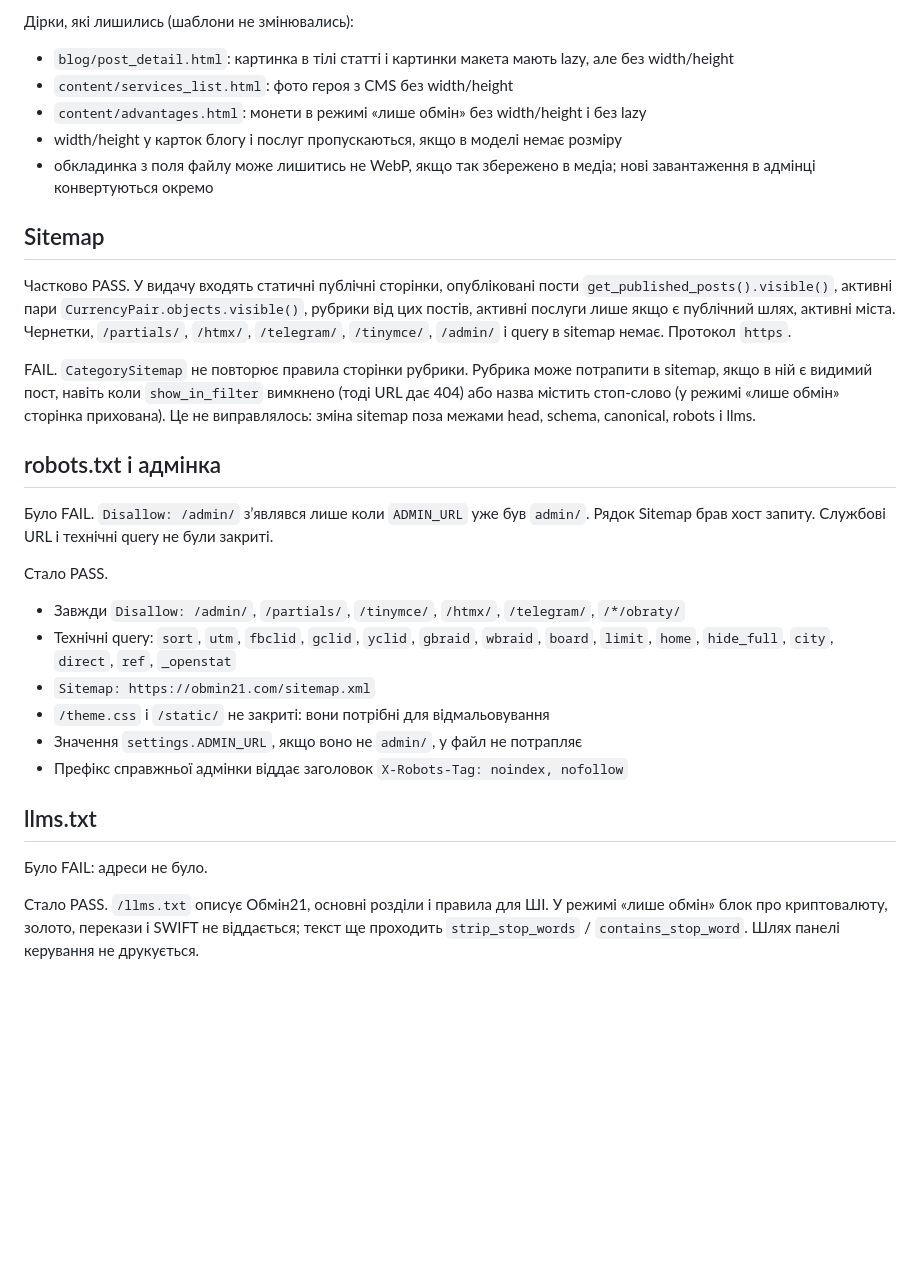
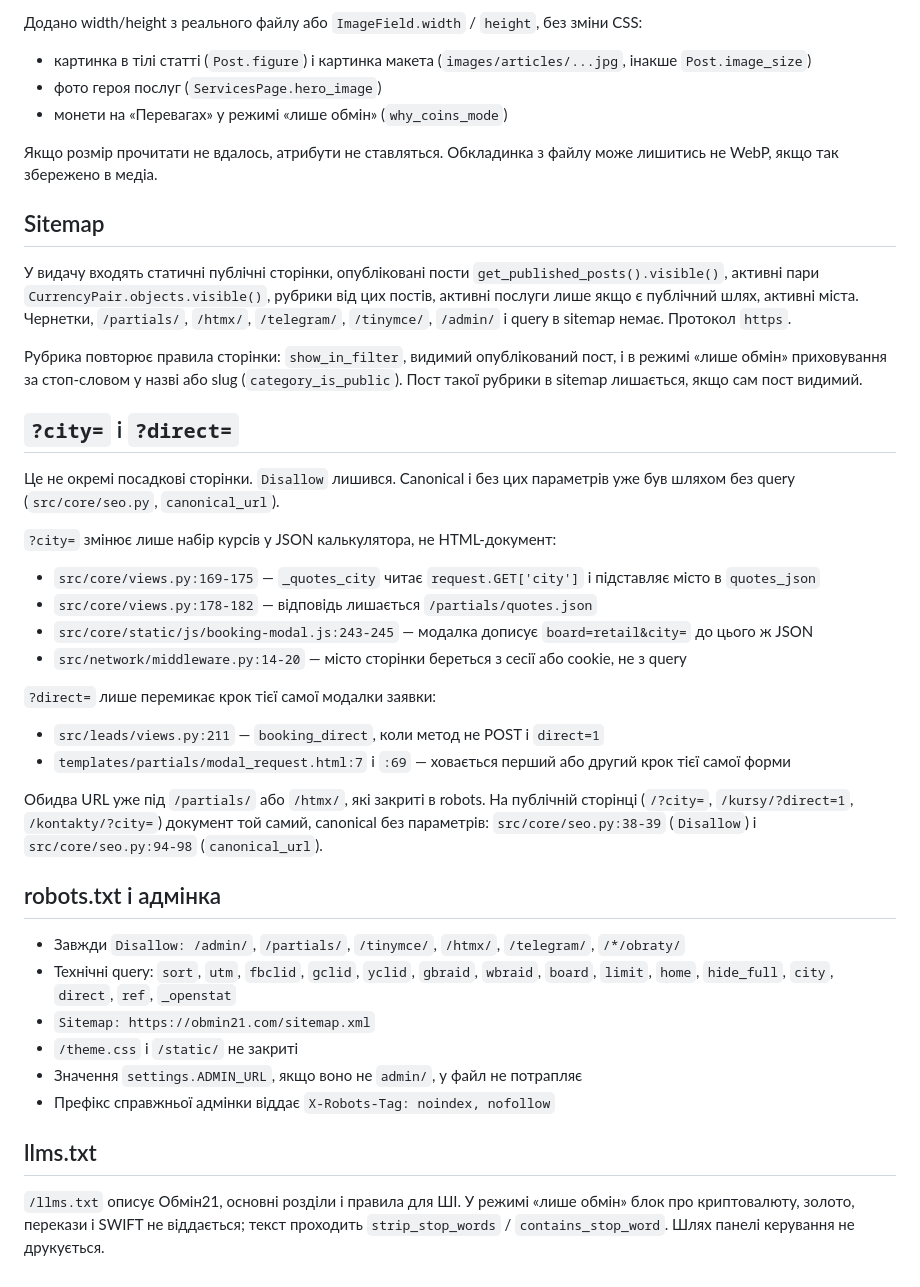
Before and after one commit to prometeylabsanna-lgtm/obmin21, a Markdown page: docs/seo-audit-2026-10.md, the part around one of its changes. GitHub-like rendering; blank space fills up the shorter version.

```diff
--- a/docs/seo-audit-2026-10.md
+++ b/docs/seo-audit-2026-10.md
@@ -86,33 +137,45 @@ FAIL. Статичні картинки через `static_img` віддають
 
-Дірки, які лишились (шаблони не змінювались):
+Додано width/height з реального файлу або `ImageField.width` / `height`, без зміни CSS:
 
-- `blog/post_detail.html`: картинка в тілі статті і картинки макета мають lazy, але без width/height
-- `content/services_list.html`: фото героя з CMS без width/height
-- `content/advantages.html`: монети в режимі «лише обмін» без width/height і без lazy
-- width/height у карток блогу і послуг пропускаються, якщо в моделі немає розміру
-- обкладинка з поля файлу може лишитись не WebP, якщо так збережено в медіа; нові завантаження в адмінці конвертуються окремо
+- картинка в тілі статті (`Post.figure`) і картинка макета (`images/articles/...jpg`, інакше `Post.image_size`)
+- фото героя послуг (`ServicesPage.hero_image`)
+- монети на «Перевагах» у режимі «лише обмін» (`why_coins_mode`)
+
+Якщо розмір прочитати не вдалось, атрибути не ставляться. Обкладинка з файлу може лишитись не WebP, якщо так збережено в медіа.
 
 ## Sitemap
 
-Частково PASS. У видачу входять статичні публічні сторінки, опубліковані пости `get_published_posts().visible()`, активні пари `CurrencyPair.objects.visible()`, рубрики від цих постів, активні послуги лише якщо є публічний шлях, активні міста. Чернетки, `/partials/`, `/htmx/`, `/telegram/`, `/tinymce/`, `/admin/` і query в sitemap немає. Протокол `https`.
+У видачу входять статичні публічні сторінки, опубліковані пости `get_published_posts().visible()`, активні пари `CurrencyPair.objects.visible()`, рубрики від цих постів, активні послуги лише якщо є публічний шлях, активні міста. Чернетки, `/partials/`, `/htmx/`, `/telegram/`, `/tinymce/`, `/admin/` і query в sitemap немає. Протокол `https`.
 
-FAIL. `CategorySitemap` не повторює правила сторінки рубрики. Рубрика може потрапити в sitemap, якщо в ній є видимий пост, навіть коли `show_in_filter` вимкнено (тоді URL дає 404) або назва містить стоп-слово (у режимі «лише обмін» сторінка прихована). Це не виправлялось: зміна sitemap поза межами head, schema, canonical, robots і llms.
+Рубрика повторює правила сторінки: `show_in_filter`, видимий опублікований пост, і в режимі «лише обмін» приховування за стоп-словом у назві або slug (`category_is_public`). Пост такої рубрики в sitemap лишається, якщо сам пост видимий.
+
+## `?city=` і `?direct=`
+
+Це не окремі посадкові сторінки. `Disallow` лишився. Canonical і без цих параметрів уже був шляхом без query (`src/core/seo.py`, `canonical_url`).
+
+`?city=` змінює лише набір курсів у JSON калькулятора, не HTML-документ:
+
+- `src/core/views.py:169-175` — `_quotes_city` читає `request.GET['city']` і підставляє місто в `quotes_json`
+- `src/core/views.py:178-182` — відповідь лишається `/partials/quotes.json`
+- `src/core/static/js/booking-modal.js:243-245` — модалка дописує `board=retail&city=` до цього ж JSON
+- `src/network/middleware.py:14-20` — місто сторінки береться з сесії або cookie, не з query
+
+`?direct=` лише перемикає крок тієї самої модалки заявки:
+
+- `src/leads/views.py:211` — `booking_direct`, коли метод не POST і `direct=1`
+- `templates/partials/modal_request.html:7` і `:69` — ховається перший або другий крок тієї самої форми
+
+Обидва URL уже під `/partials/` або `/htmx/`, які закриті в robots. На публічній сторінці (`/?city=`, `/kursy/?direct=1`, `/kontakty/?city=`) документ той самий, canonical без параметрів: `src/core/seo.py:38-39` (`Disallow`) і `src/core/seo.py:94-98` (`canonical_url`).
 
 ## robots.txt і адмінка
-
-Було FAIL. `Disallow: /admin/` з’являвся лише коли `ADMIN_URL` уже був `admin/`. Рядок Sitemap брав хост запиту. Службові URL і технічні query не були закриті.
-
-Стало PASS.
 
 - Завжди `Disallow: /admin/`, `/partials/`, `/tinymce/`, `/htmx/`, `/telegram/`, `/*/obraty/`
 - Технічні query: `sort`, `utm`, `fbclid`, `gclid`, `yclid`, `gbraid`, `wbraid`, `board`, `limit`, `home`, `hide_full`, `city`, `direct`, `ref`, `_openstat`
 - `Sitemap: https://obmin21.com/sitemap.xml`
-- `/theme.css` і `/static/` не закриті: вони потрібні для відмальовування
+- `/theme.css` і `/static/` не закриті
 - Значення `settings.ADMIN_URL`, якщо воно не `admin/`, у файл не потрапляє
-- Префікс справжньої адмінки віддає заголовок `X-Robots-Tag: noindex, nofollow`
+- Префікс справжньої адмінки віддає `X-Robots-Tag: noindex, nofollow`
 
 ## llms.txt
 
-Було FAIL: адреси не було.
-
-Стало PASS. `/llms.txt` описує Обмін21, основні розділи і правила для ШІ. У режимі «лише обмін» блок про криптовалюту, золото, перекази і SWIFT не віддається; текст ще проходить `strip_stop_words` / `contains_stop_word`. Шлях панелі керування не друкується.
+`/llms.txt` описує Обмін21, основні розділи і правила для ШІ. У режимі «лише обмін» блок про криптовалюту, золото, перекази і SWIFT не віддається; текст проходить `strip_stop_words` / `contains_stop_word`. Шлях панелі керування не друкується.
```
Also changed, not shown: other parts of docs/seo-audit-2026-10.md (+82 -31 lines).
